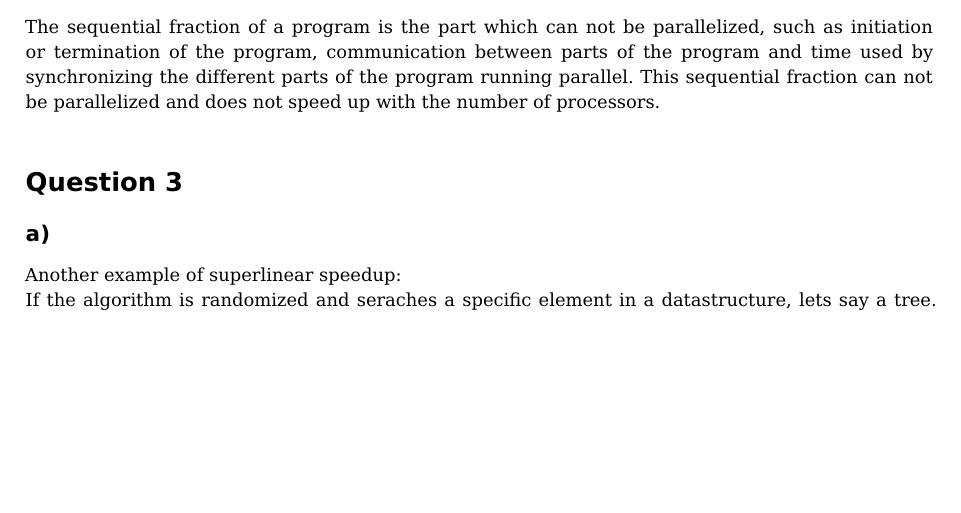
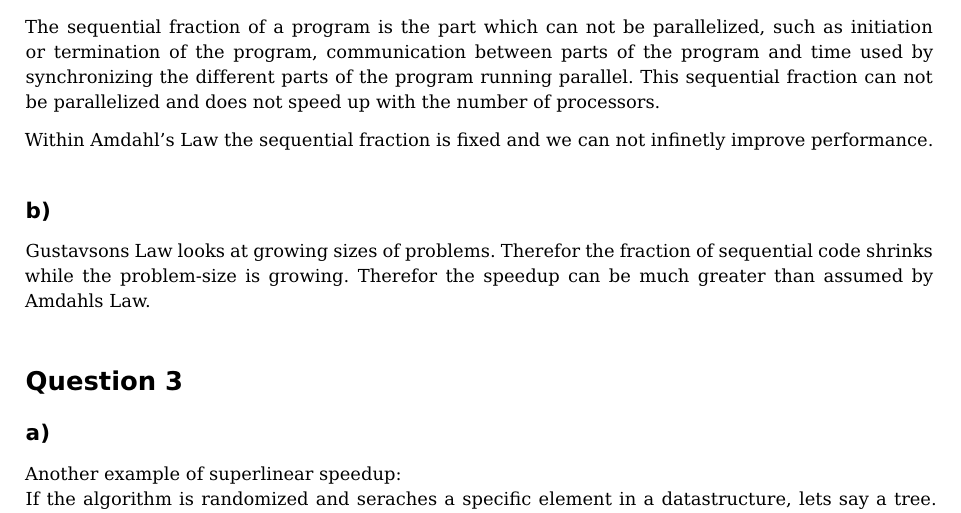
Before and after one commit to pheenyx/HPC, a LaTeX document (abgaben/abgabe_2.tex): part of the page, cut so that both start at the same text, the shorter picture padded with empty space. Compiled offline with LaTeX, dvips and Ghostscript.

Commit message:
Aufgabe 2 b.

```diff
--- a/abgaben/abgabe_2.tex
+++ b/abgaben/abgabe_2.tex
@@ -26,6 +26,11 @@
 \subsection{a)}
 The sequential fraction of a program is the part which can not be parallelized, such as initiation or termination of the program, communication between parts of the program and time used by synchronizing the different parts of the program running parallel. This sequential fraction can not be parallelized and does not speed up with the number of processors.
 
+Within Amdahl's Law the sequential fraction is fixed and we can not infinetly improve performance.
+
+\subsection{b)}
+Gustavsons Law looks at growing sizes of problems. Therefor the fraction of sequential code shrinks while the problem-size is growing. Therefor the speedup can be much greater than assumed by Amdahls Law.
+
 \section{Question 3}
 
 \subsection{a)}
```
